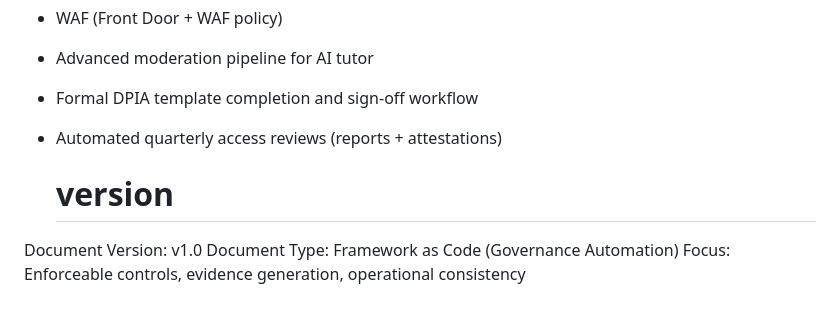
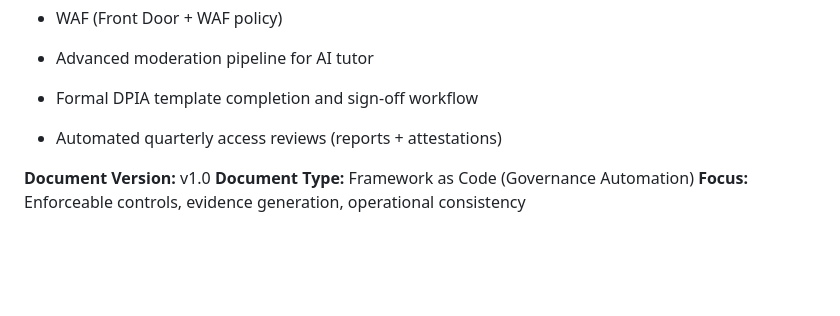
Before and after one commit to Debbiejava/Noventrax-cybersecurity-awareness-chatbot, a Markdown page: docs/framework-as-code.md, the part around the change. GitHub-like rendering; blank space fills up the shorter version.

```diff
--- a/docs/framework-as-code.md
+++ b/docs/framework-as-code.md
@@ -254,7 +254,7 @@ This supports governance, assessment, and operational transparency.
 
 - Automated quarterly access reviews (reports + attestations)
 
-  # version
-Document Version: v1.0
-Document Type: Framework as Code (Governance Automation)
-Focus: Enforceable controls, evidence generation, operational consistency
+
+**Document Version:** v1.0
+**Document Type:** Framework as Code (Governance Automation)
+**Focus:** Enforceable controls, evidence generation, operational consistency
```
